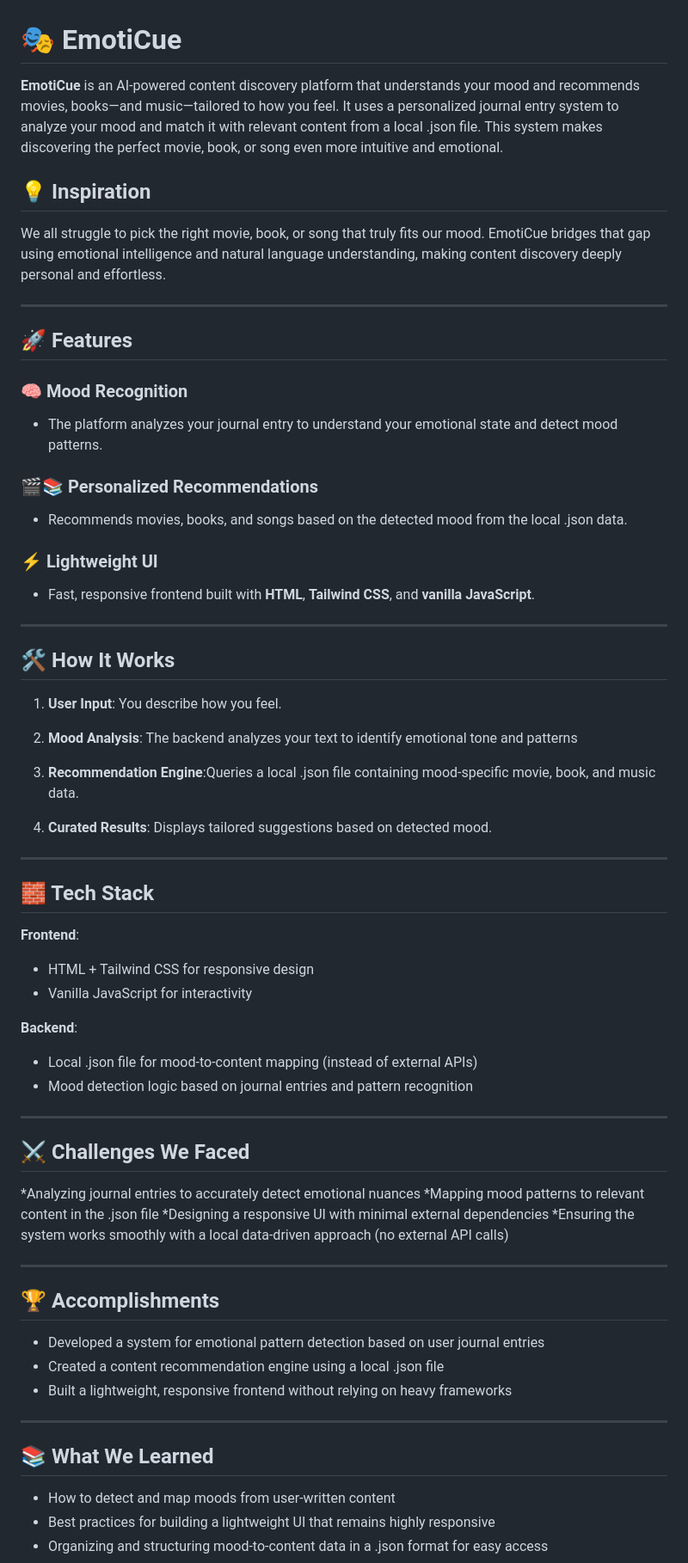
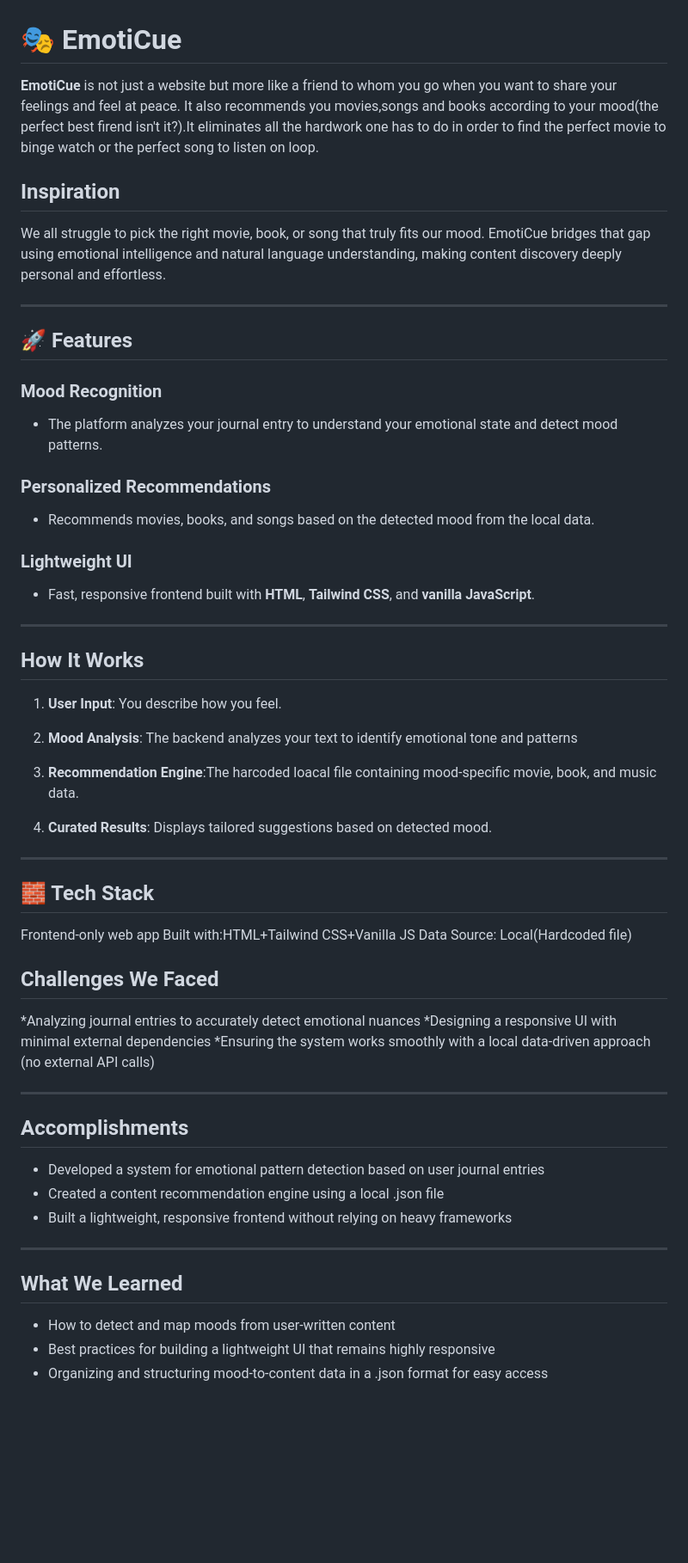
Before and after one commit to bedobeeeee/emoticue, a Markdown page: README.md, the part around one of its changes. Shown at 86% size. Rendered like a GitHub page; blank space fills up the shorter version.

```diff
--- a/README.md
+++ b/README.md
@@ -1,9 +1,9 @@
 
 # 🎭 EmotiCue
 
-**EmotiCue** is an AI-powered content discovery platform that understands your mood and recommends movies, books—and music—tailored to how you feel. It uses a personalized journal entry system to analyze your mood and match it with relevant content from a local .json file. This system makes discovering the perfect movie, book, or song even more intuitive and emotional.
+**EmotiCue** is not just a website but more like a friend to whom you go when you want to share your feelings and feel at peace. It also recommends you movies,songs and books according to your mood(the perfect best firend isn't it?).It eliminates all the hardwork one has to do in order to find the perfect movie to binge watch or the perfect song to listen on loop.
 
-## 💡 Inspiration
+##  Inspiration
 
 We all struggle to pick the right movie, book, or song that truly fits our mood. EmotiCue bridges that gap using emotional intelligence and natural language understanding, making content discovery deeply personal and effortless.
 
@@ -11,25 +11,25 @@ We all struggle to pick the right movie, book, or song that truly fits our mood.
 
 ## 🚀 Features
 
-### 🧠 Mood Recognition
+###  Mood Recognition
 
 * The platform analyzes your journal entry to understand your emotional state and detect mood patterns.
 
-### 🎬📚 Personalized Recommendations
+### Personalized Recommendations
 
-* Recommends movies, books, and songs based on the detected mood from the local .json data.
+* Recommends movies, books, and songs based on the detected mood from the local data.
 
-### ⚡ Lightweight UI
+###  Lightweight UI
 
 * Fast, responsive frontend built with **HTML**, **Tailwind CSS**, and **vanilla JavaScript**.
 
 ---
 
-## 🛠️ How It Works
+## How It Works
 
 1. **User Input**: You describe how you feel.
 2. **Mood Analysis**:  The backend analyzes your text to identify emotional tone and patterns
-3. **Recommendation Engine**:Queries a local .json file containing mood-specific movie, book, and music data.
+3. **Recommendation Engine**:The harcoded loacal file containing mood-specific movie, book, and music data.
 
 
 4. **Curated Results**: Displays tailored suggestions based on detected mood.
@@ -38,29 +38,21 @@ We all struggle to pick the right movie, book, or song that truly fits our mood.
 
 ## 🧱 Tech Stack
 
-**Frontend**:
+Frontend-only web app
+Built with:HTML+Tailwind CSS+Vanilla JS
+Data Source: Local(Hardcoded file)
 
-* HTML + Tailwind CSS for responsive design
-* Vanilla JavaScript for interactivity
 
-**Backend**:
+##  Challenges We Faced
 
-* Local .json file for mood-to-content mapping (instead of external APIs)
-* Mood detection logic based on journal entries and pattern recognition
+*Analyzing journal entries to accurately detect emotional nuances
+*Designing a responsive UI with minimal external dependencies
+*Ensuring the system works smoothly with a local data-driven approach (no external API calls)
 
 
 ---
 
-## ⚔️ Challenges We Faced
-
-*Analyzing journal entries to accurately detect emotional nuances
-*Mapping mood patterns to relevant content in the .json file
-*Designing a responsive UI with minimal external dependencies
-*Ensuring the system works smoothly with a local data-driven approach (no external API calls)
-
----
-
-## 🏆 Accomplishments
+##  Accomplishments
 
 * Developed a system for emotional pattern detection based on user journal entries
 * Created a content recommendation engine using a local .json file
@@ -69,7 +61,7 @@ We all struggle to pick the right movie, book, or song that truly fits our mood.
 
 ---
 
-## 📚 What We Learned
+##  What We Learned
 
 * How to detect and map moods from user-written content
 * Best practices for building a lightweight UI that remains highly responsive
```
Also changed, not shown: other parts of README.md (+21 -18 lines).
